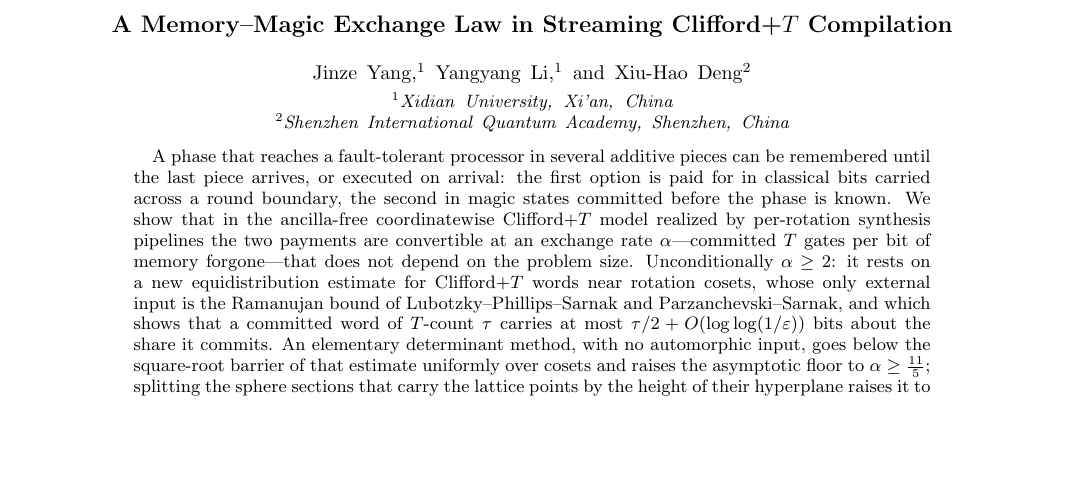
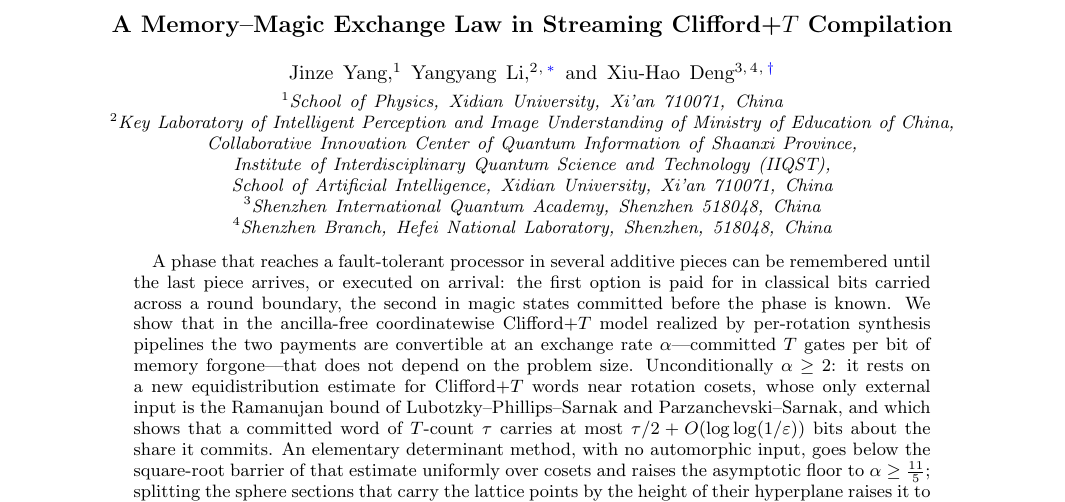
Before and after one commit to OIerYangJZ/memory-magic-exchange-law, a LaTeX paper (main.tex): part of page 1 of 35, cut so that both start at the same text, the shorter picture padded with empty space. Compiled offline with pdfLaTeX.

Commit message:
Author affiliations; arXiv and QIP abstracts updated for rate 17/7
Co-Authored-By: Claude Opus 5.5 (1M context) <noreply@anthropic.com>

```diff
--- a/main.tex
+++ b/main.tex
@@ -34,11 +34,18 @@
 \title{A Memory--Magic Exchange Law in Streaming \texorpdfstring{Clifford+$T$}{Clifford+T} Compilation}
 
 \author{Jinze Yang}
-\affiliation{Xidian University, Xi'an, China}
+\affiliation{School of Physics, Xidian University, Xi'an 710071, China}
+
 \author{Yangyang Li}
-\affiliation{Xidian University, Xi'an, China}
+\email{yyli@xidian.edu.cn}
+\affiliation{Key Laboratory of Intelligent Perception and Image Understanding of Ministry of Education of China,
+Collaborative Innovation Center of Quantum Information of Shaanxi Province, Institute of Interdisciplinary Quantum Science and Technology (IIQST),
+School of Artificial Intelligence, Xidian University, Xi'an 710071, China}
+
 \author{Xiu-Hao Deng}
-\affiliation{Shenzhen International Quantum Academy, Shenzhen, China}
+\email{dengxiuhao@iqasz.cn}
+\affiliation{Shenzhen International Quantum Academy, Shenzhen 518048, China}
+\affiliation{Shenzhen Branch, Hefei National Laboratory, Shenzhen, 518048, China}
 
 \begin{abstract}
 A phase that reaches a fault-tolerant processor in several additive pieces can be remembered until the last piece arrives, or executed on arrival: the first option is paid for in classical bits carried across a round boundary, the second in magic states committed before the phase is known. We show that in the ancilla-free coordinatewise Clifford+$T$ model realized by per-rotation synthesis pipelines the two payments are convertible at an exchange rate $\alpha$---committed $T$ gates per bit of memory forgone---that does not depend on the problem size. Unconditionally $\alpha\ge2$: it rests on a new equidistribution estimate for Clifford+$T$ words near rotation cosets, whose only external input is the Ramanujan bound of Lubotzky--Phillips--Sarnak and Parzanchevski--Sarnak, and which shows that a committed word of $T$-count $\tau$ carries at most $\tau/2+O(\log\log(1/\varepsilon))$ bits about the share it commits. An elementary determinant method, with no automorphic input, goes below the square-root barrier of that estimate uniformly over cosets and raises the asymptotic floor to $\alpha\ge\tfrac{11}5$; splitting the sphere sections that carry the lattice points by the height of their hyperplane raises it to $\alpha\ge\tfrac{17}7$. The bound is a statement about irreversible commitment rather than about the target: it holds unchanged when the aggregate phase turns out to be zero and the final unitary is the identity. An explicit fractional passthrough family attains $\alpha\to3$ whenever the mean single-rotation synthesis cost on the grid is $(3+o(1))L$, $L:=\log_2(1/\varepsilon)$, as Ross--Selinger synthesis gives for typical angles and as we measure at $\varepsilon=10^{-10}$. Closing the remaining gap is an arithmetic question: under an equidistribution conjecture whose exponent $\beta=2$ is the codimension of a rotation coset in $\SU$---with a linear additive term forced by the powers of infinite-order words, and which exhaustive enumeration to $T$-count $22$ supports on Haar-random and on arithmetic cosets with exponents to three decimals and constants matching the Haar prediction to a few per cent---the rate is exactly $\alpha=1+\beta=3$ and commitment is quantized: a committed word carries at most $O(\log L)$ bits about its coordinate unless it costs at least $2L-O(1)$ gates, so memory should be shed in whole rotations rather than low bits. All constants of the rate-two bound are explicit; at $\varepsilon=10^{-10}$ the rigorous floor is $0.78$ committed $T$ gates per bit against $3.20$ achieved by passthrough at the certified share accuracy. Side information held downstream enters through a conditional entropy: when the earlier shares are an injective function of a $\lambda$-bit seed independent of the aggregate, as in randomized compiling, the information a compiler without the seed is missing is at most $\lambda$ rather than $mL$. Probabilistic mixing of synthesized words rescales the law by one half and does not remove it: under mixing all but the top $\tfrac12L+O(\log L)$ bits of every share are free, the bits that remain are charged in total at the same rate, the rigorous floor is $L$ committed $T$ gates per share, against $\tfrac32L$ achievable under a synthesis hypothesis and $\tfrac32L$ with fee $L$ under the same conjecture. Measurement adaptivity with a bounded number of ancillas lowers the rate but not the order, there for the sum of $T$ gates and measurements rather than for committed magic alone, while clean ancillas with a catalytic phase-gradient register let table lookups batch $O(\log\log(1/\varepsilon))$ coordinates and drive the rate to $O(1/\log\log(1/\varepsilon))$: the constant-rate law is specific to coordinatewise synthesis.
```
Also changed, not shown: qip/arxiv_abstract.txt (+1 -1 lines), qip/extended_abstract.tex (+1 -1 lines).
